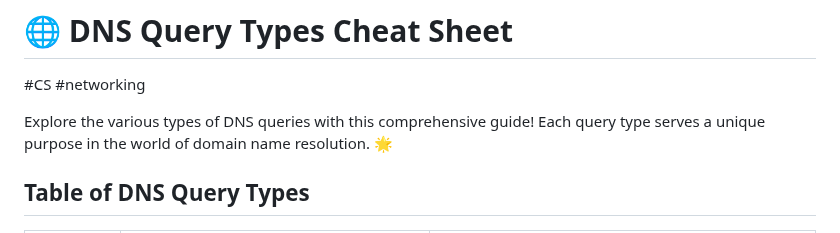
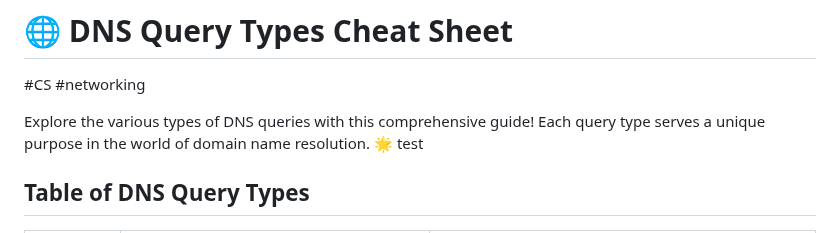
Before and after one commit to luke-mckeever/Cyber_Vault, a Markdown page: Cheat Sheets/DNS Query Types.md, the part around the change. Drawn GitHub-style.

Commit message:
Update DNS Query Types.md
test

```diff
--- a/Cheat Sheets/DNS Query Types.md
+++ b/Cheat Sheets/DNS Query Types.md
@@ -2,7 +2,7 @@
 #CS #networking
 
 Explore the various types of DNS queries with this comprehensive guide! Each query type serves a unique purpose in the world of domain name resolution. 🌟
-
+test
 ## Table of DNS Query Types
 
 | **Query Type** | **Description**                                                             | **Usage Example**                                               |
```
